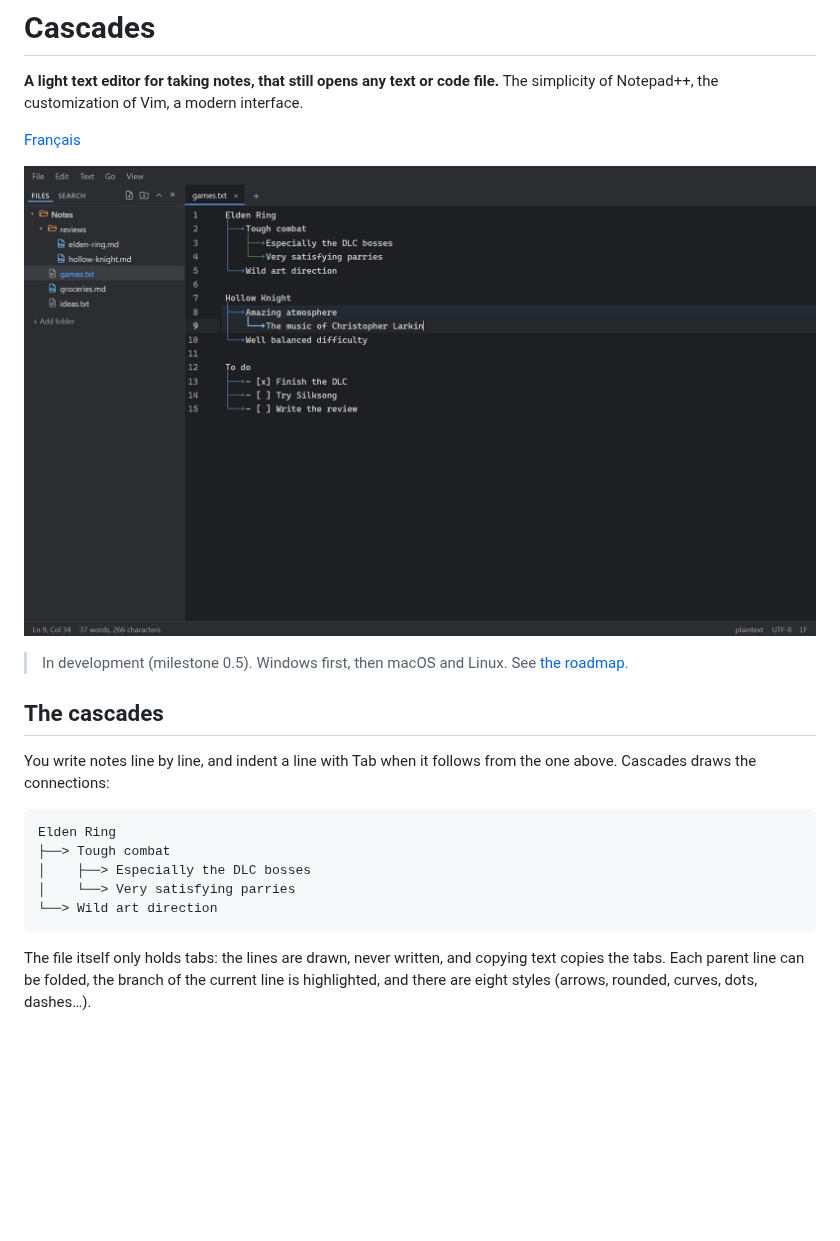
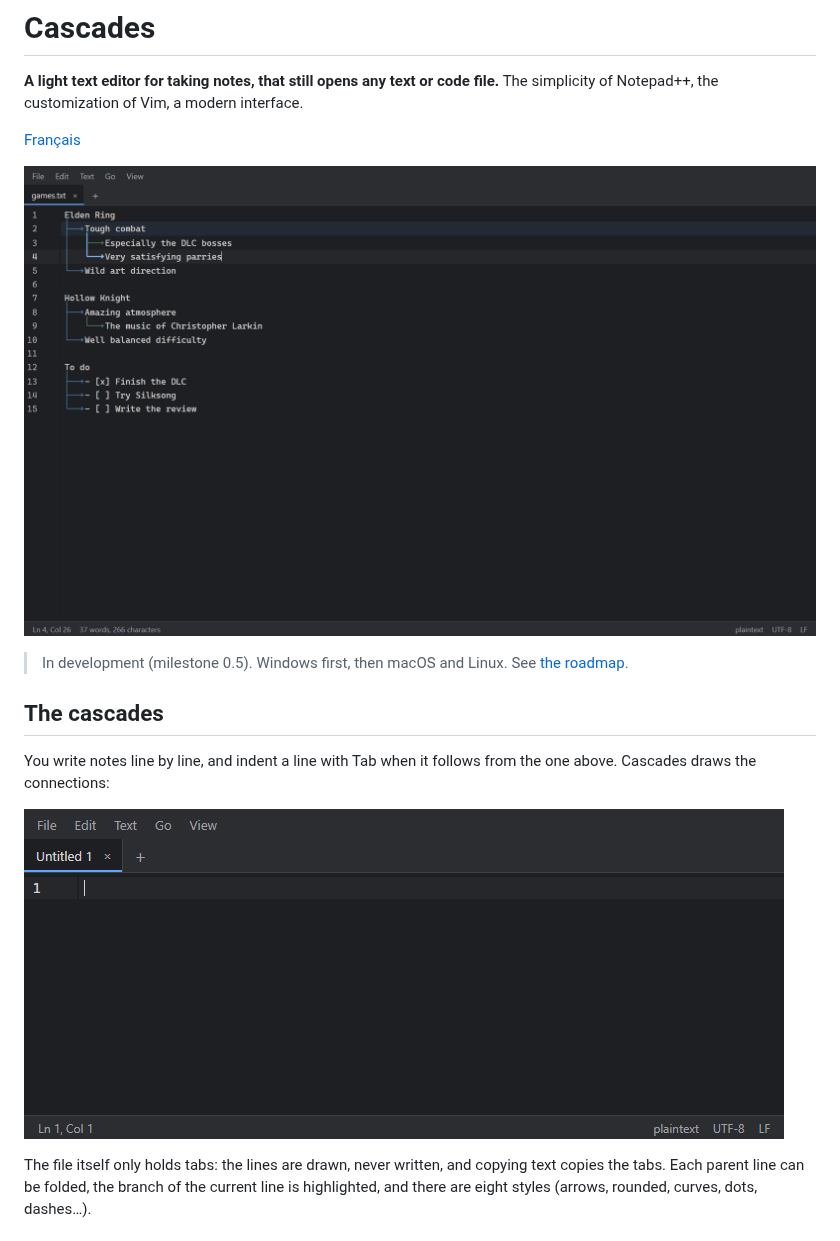
Before and after one commit to anderson3x11/cascades, a Markdown page: README.md, the part around one of its changes. Drawn GitHub-style; pictures changed too: docs/images/cascades.gif (added), docs/images/editor.png (added); blank space fills up the shorter version.

````diff
--- a/README.md
+++ b/README.md
@@ -7,7 +7,7 @@ The simplicity of Notepad++, the customization of Vim, a modern interface.
 
 [Français](README.fr.md)
 
-![Cascades: notes with cascades, the explorer on the left](docs/images/cascades.png)
+![Cascades: notes with cascades](docs/images/editor.png)
 
 > In development (milestone 0.5). Windows first, then macOS and Linux. See [the roadmap](docs/ROADMAP.md).
 
@@ -15,13 +15,7 @@ The simplicity of Notepad++, the customization of Vim, a modern interface.
 
 You write notes line by line, and indent a line with Tab when it follows from the one above. Cascades draws the connections:
 
-```
-Elden Ring
-├──> Tough combat
-│    ├──> Especially the DLC bosses
-│    └──> Very satisfying parries
-└──> Wild art direction
-```
+![Typing a note: each indented line gets its connector](docs/images/cascades.gif)
 
 The file itself only holds tabs: the lines are drawn, never written, and copying text copies the tabs. Each parent line can be folded, the branch of the current line is highlighted, and there are eight styles (arrows, rounded, curves, dots, dashes…).
 
````
Also changed, not shown: other parts of README.md (+4 -0 lines), README.fr.md (+6 -8 lines), docs/images/zen.png (added), 4 other files.
